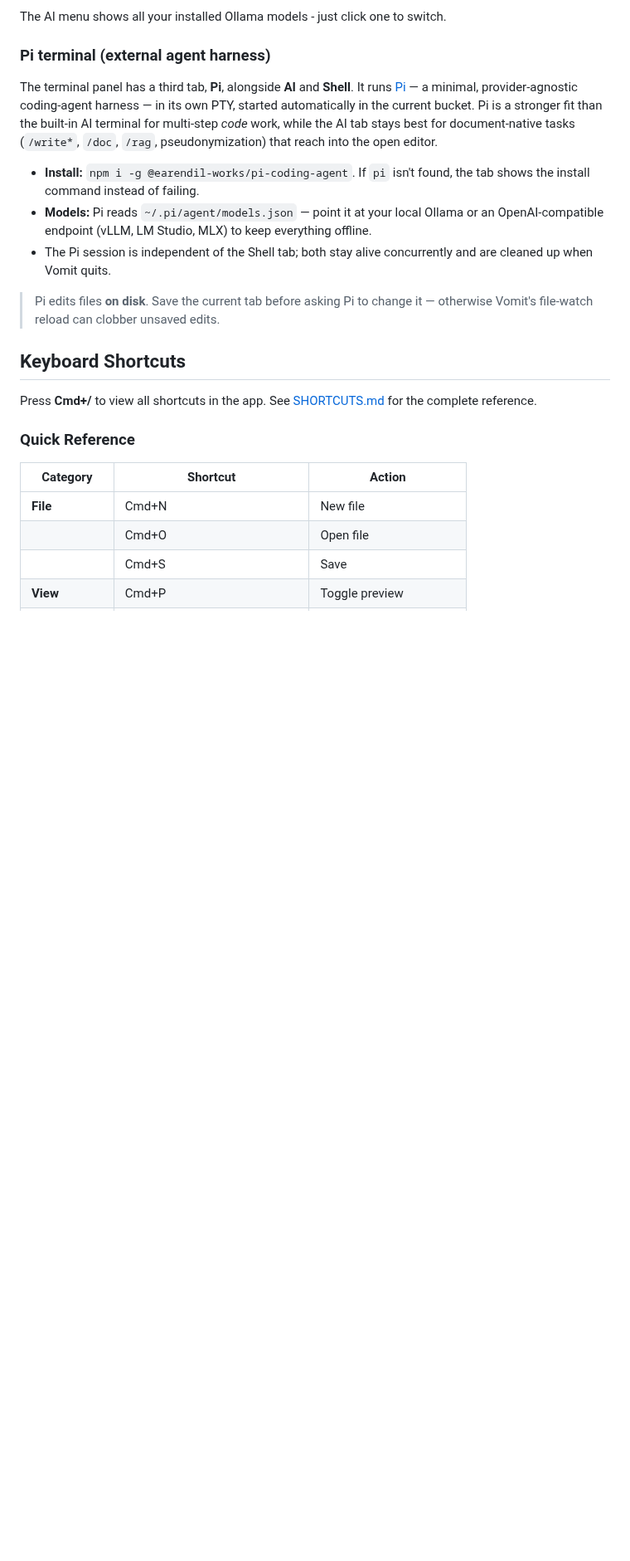
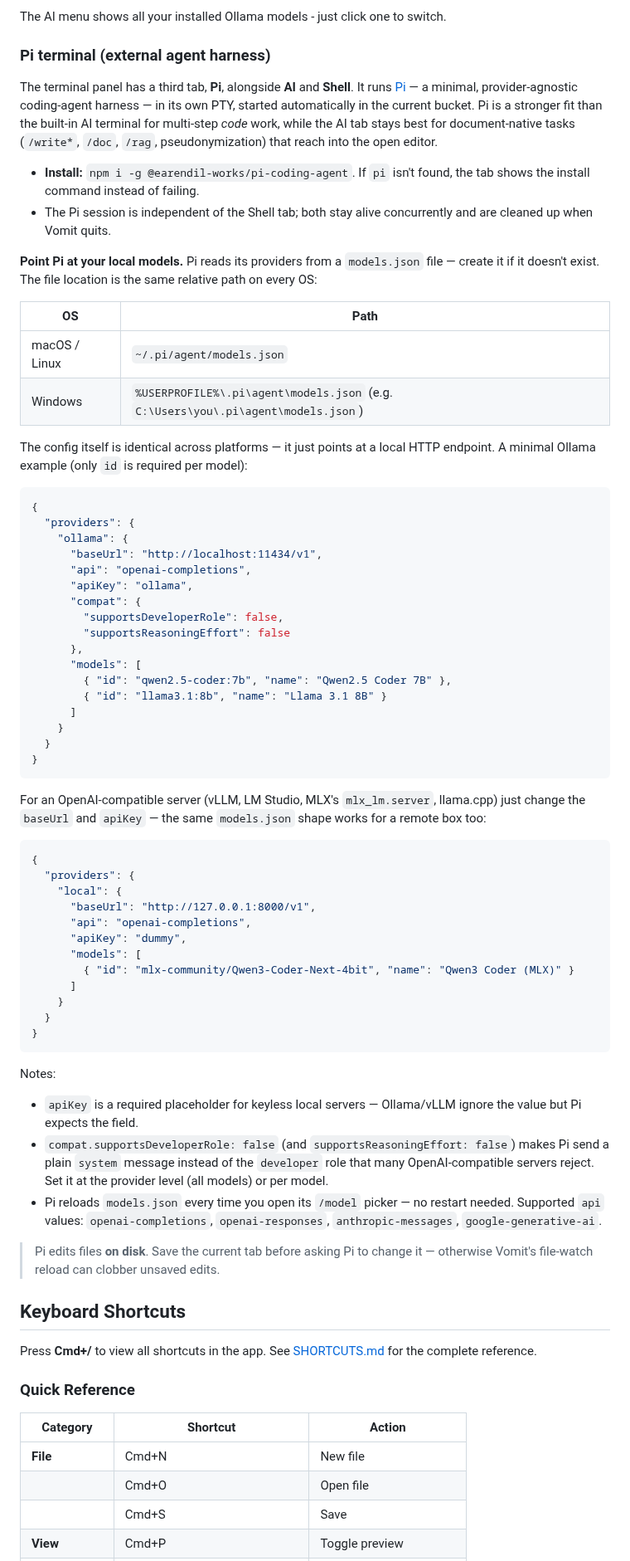
Before and after one commit to jacqinthebox/vomit-vnext, a Markdown page: README.md, the part around the change. Shown at 83% size. Drawn GitHub-style; blank space fills up the shorter version.

Commit message:
docs: add cross-platform Pi models.json config example
Document where ~/.pi/agent/models.json lives on macOS/Linux/Windows and
give minimal Ollama and OpenAI-compatible examples for pointing Pi at
local models.

Co-Authored-By: Claude Opus 4.8 (1M context) <noreply@anthropic.com>

````diff
--- a/README.md
+++ b/README.md
@@ -340,8 +340,58 @@ The AI menu shows all your installed Ollama models - just click one to switch.
 The terminal panel has a third tab, **Pi**, alongside **AI** and **Shell**. It runs [Pi](https://pi.dev) — a minimal, provider-agnostic coding-agent harness — in its own PTY, started automatically in the current bucket. Pi is a stronger fit than the built-in AI terminal for multi-step *code* work, while the AI tab stays best for document-native tasks (`/write*`, `/doc`, `/rag`, pseudonymization) that reach into the open editor.
 
 - **Install:** `npm i -g @earendil-works/pi-coding-agent`. If `pi` isn't found, the tab shows the install command instead of failing.
-- **Models:** Pi reads `~/.pi/agent/models.json` — point it at your local Ollama or an OpenAI-compatible endpoint (vLLM, LM Studio, MLX) to keep everything offline.
 - The Pi session is independent of the Shell tab; both stay alive concurrently and are cleaned up when Vomit quits.
+
+**Point Pi at your local models.** Pi reads its providers from a `models.json` file — create it if it doesn't exist. The file location is the same relative path on every OS:
+
+| OS | Path |
+|----|------|
+| macOS / Linux | `~/.pi/agent/models.json` |
+| Windows | `%USERPROFILE%\.pi\agent\models.json` (e.g. `C:\Users\you\.pi\agent\models.json`) |
+
+The config itself is identical across platforms — it just points at a local HTTP endpoint. A minimal Ollama example (only `id` is required per model):
+
+```json
+{
+  "providers": {
+    "ollama": {
+      "baseUrl": "http://localhost:11434/v1",
+      "api": "openai-completions",
+      "apiKey": "ollama",
+      "compat": {
+        "supportsDeveloperRole": false,
+        "supportsReasoningEffort": false
+      },
+      "models": [
+        { "id": "qwen2.5-coder:7b", "name": "Qwen2.5 Coder 7B" },
+        { "id": "llama3.1:8b", "name": "Llama 3.1 8B" }
+      ]
+    }
+  }
+}
+```
+
+For an OpenAI-compatible server (vLLM, LM Studio, MLX's `mlx_lm.server`, llama.cpp) just change the `baseUrl` and `apiKey` — the same `models.json` shape works for a remote box too:
+
+```json
+{
+  "providers": {
+    "local": {
+      "baseUrl": "http://127.0.0.1:8000/v1",
+      "api": "openai-completions",
+      "apiKey": "dummy",
+      "models": [
+        { "id": "mlx-community/Qwen3-Coder-Next-4bit", "name": "Qwen3 Coder (MLX)" }
+      ]
+    }
+  }
+}
+```
+
+Notes:
+- `apiKey` is a required placeholder for keyless local servers — Ollama/vLLM ignore the value but Pi expects the field.
+- `compat.supportsDeveloperRole: false` (and `supportsReasoningEffort: false`) makes Pi send a plain `system` message instead of the `developer` role that many OpenAI-compatible servers reject. Set it at the provider level (all models) or per model.
+- Pi reloads `models.json` every time you open its `/model` picker — no restart needed. Supported `api` values: `openai-completions`, `openai-responses`, `anthropic-messages`, `google-generative-ai`.
 
 > Pi edits files **on disk**. Save the current tab before asking Pi to change it — otherwise Vomit's file-watch reload can clobber unsaved edits.
 
````
